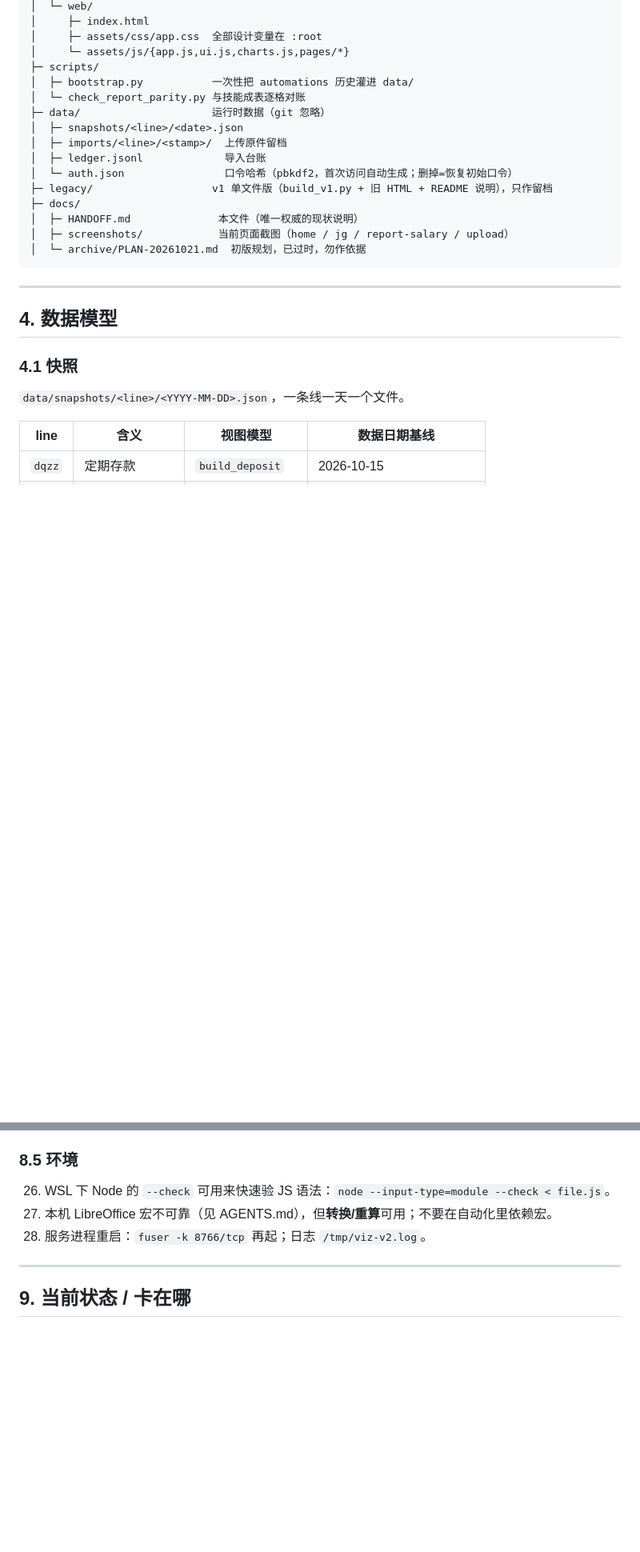
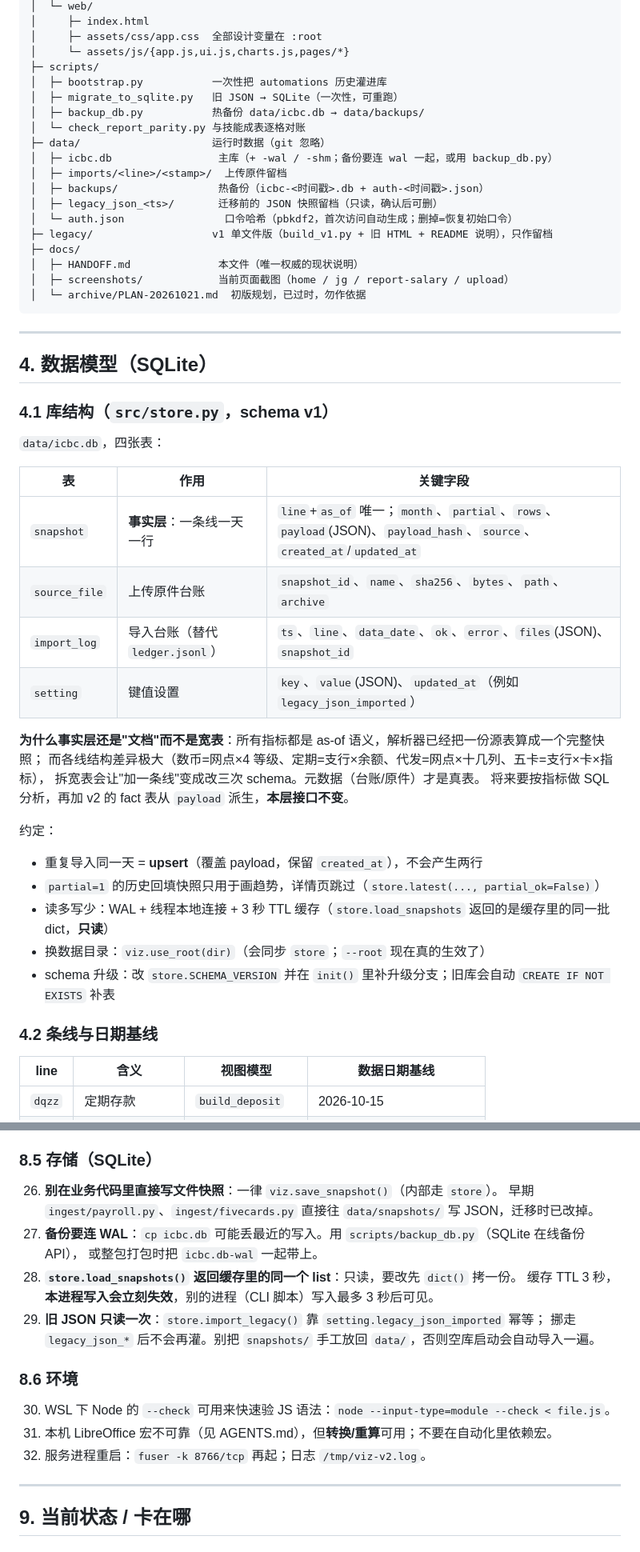
Before and after one commit to IVseIce/icbc-dashboard, a Markdown page: docs/HANDOFF.md, 2 parts joined by grey strips. Shown at 80% size. GitHub-like rendering; blank space fills up the shorter version.

```diff
--- a/docs/HANDOFF.md
+++ b/docs/HANDOFF.md
@@ -97,12 +102,15 @@ icbc-dashboard/
 │     ├─ assets/css/app.css  全部设计变量在 :root
 │     └─ assets/js/{app.js,ui.js,charts.js,pages/*}
 ├─ scripts/
-│  ├─ bootstrap.py           一次性把 automations 历史灌进 data/
+│  ├─ bootstrap.py           一次性把 automations 历史灌进库
+│  ├─ migrate_to_sqlite.py   旧 JSON → SQLite（一次性，可重跑）
+│  ├─ backup_db.py           热备份 data/icbc.db → data/backups/
 │  └─ check_report_parity.py 与技能成表逐格对账
 ├─ data/                     运行时数据（git 忽略）
-│  ├─ snapshots/<line>/<date>.json
+│  ├─ icbc.db                 主库（+ -wal / -shm；备份要连 wal 一起，或用 backup_db.py）
 │  ├─ imports/<line>/<stamp>/  上传原件留档
-│  ├─ ledger.jsonl             导入台账
+│  ├─ backups/                热备份（icbc-<时间戳>.db + auth-<时间戳>.json）
+│  ├─ legacy_json_<ts>/       迁移前的 JSON 快照留档（只读，确认后可删）
 │  └─ auth.json                口令哈希（pbkdf2，首次访问自动生成；删掉=恢复初始口令）
 ├─ legacy/                   v1 单文件版（build_v1.py + 旧 HTML + README 说明），只作留档
 ├─ docs/
@@ -113,11 +121,33 @@ icbc-dashboard/
 
 ---
 
-## 4. 数据模型
+## 4. 数据模型（SQLite）
 
-### 4.1 快照
+### 4.1 库结构（`src/store.py`，schema v1）
 
-`data/snapshots/<line>/<YYYY-MM-DD>.json`，一条线一天一个文件。
+`data/icbc.db`，四张表：
+
+| 表 | 作用 | 关键字段 |
+|---|---|---|
+| `snapshot` | **事实层**：一条线一天一行 | `line`+`as_of` 唯一；`month`、`partial`、`rows`、`payload`(JSON)、`payload_hash`、`source`、`created_at`/`updated_at` |
+| `source_file` | 上传原件台账 | `snapshot_id`、`name`、`sha256`、`bytes`、`path`、`archive` |
+| `import_log` | 导入台账（替代 `ledger.jsonl`） | `ts`、`line`、`data_date`、`ok`、`error`、`files`(JSON)、`snapshot_id` |
+| `setting` | 键值设置 | `key`、`value`(JSON)、`updated_at`（例如 `legacy_json_imported`） |
+
+**为什么事实层还是"文档"而不是宽表**：所有指标都是 as-of 语义，解析器已经把一份源表算成一个完整快照；
+而各线结构差异极大（数币=网点×4 等级、定期=支行×余额、代发=网点×十几列、五卡=支行×卡×指标），
+拆宽表会让"加一条线"变成改三次 schema。元数据（台账/原件）才是真表。
+将来要按指标做 SQL 分析，再加 v2 的 fact 表从 `payload` 派生，**本层接口不变**。
+
+约定：
+
+- 重复导入同一天 = **upsert**（覆盖 payload，保留 `created_at`），不会产生两行
+- `partial=1` 的历史回填快照只用于画趋势，详情页跳过（`store.latest(..., partial_ok=False)`）
+- 读多写少：WAL + 线程本地连接 + 3 秒 TTL 缓存（`store.load_snapshots` 返回的是缓存里的同一批 dict，**只读**）
+- 换数据目录：`viz.use_root(dir)`（会同步 `store`；`--root` 现在真的生效了）
+- schema 升级：改 `store.SCHEMA_VERSION` 并在 `init()` 里补升级分支；旧库会自动 `CREATE IF NOT EXISTS` 补表
+
+### 4.2 条线与日期基线
 
 | line | 含义 | 视图模型 | 数据日期基线 |
 |---|---|---|---|
@@ -295,11 +329,22 @@ icbc-dashboard/
 24. **新增通报/模块要挂大类**：`report.js` 的 `LINES[].cat`；不挂就是"哪个口令都看不到"。导入页的大类权限靠 `auth.can(prof)`。
 25. **管理口令只有管理员能改**（`POST /api/auth/password` 会校验 `sess.admin`）；忘记管理员口令的兜底是删 `data/auth.json`（回到初始口令）。
 
-### 8.5 环境
+### 8.5 存储（SQLite）
 
-26. WSL 下 Node 的 `--check` 可用来快速验 JS 语法：`node --input-type=module --check < file.js`。
-27. 本机 LibreOffice 宏不可靠（见 AGENTS.md），但**转换/重算**可用；不要在自动化里依赖宏。
-28. 服务进程重启：`fuser -k 8766/tcp` 再起；日志 `/tmp/viz-v2.log`。
+26. **别在业务代码里直接写文件快照**：一律 `viz.save_snapshot()`（内部走 `store`）。
+   早期 `ingest/payroll.py`、`ingest/fivecards.py` 直接往 `data/snapshots/` 写 JSON，迁移时已改掉。
+27. **备份要连 WAL**：`cp icbc.db` 可能丢最近的写入。用 `scripts/backup_db.py`（SQLite 在线备份 API），
+   或整包打包时把 `icbc.db-wal` 一起带上。
+28. **`store.load_snapshots()` 返回缓存里的同一个 list**：只读，要改先 `dict()` 拷一份。
+   缓存 TTL 3 秒，**本进程写入会立刻失效**，别的进程（CLI 脚本）写入最多 3 秒后可见。
+29. **旧 JSON 只读一次**：`store.import_legacy()` 靠 `setting.legacy_json_imported` 幂等；
+   挪走 `legacy_json_*` 后不会再灌。别把 `snapshots/` 手工放回 `data/`，否则空库启动会自动导入一遍。
+
+### 8.6 环境
+
+30. WSL 下 Node 的 `--check` 可用来快速验 JS 语法：`node --input-type=module --check < file.js`。
+31. 本机 LibreOffice 宏不可靠（见 AGENTS.md），但**转换/重算**可用；不要在自动化里依赖宏。
+32. 服务进程重启：`fuser -k 8766/tcp` 再起；日志 `/tmp/viz-v2.log`。
 
 ---
 
```
Also changed, not shown: other parts of docs/HANDOFF.md (+29 -13 lines), README.md (+12 -7 lines), docs/screenshots/home.png, docs/screenshots/jg.png, docs/screenshots/login.png, docs/screenshots/report-salary.png, docs/screenshots/upload.png, 12 other files.
